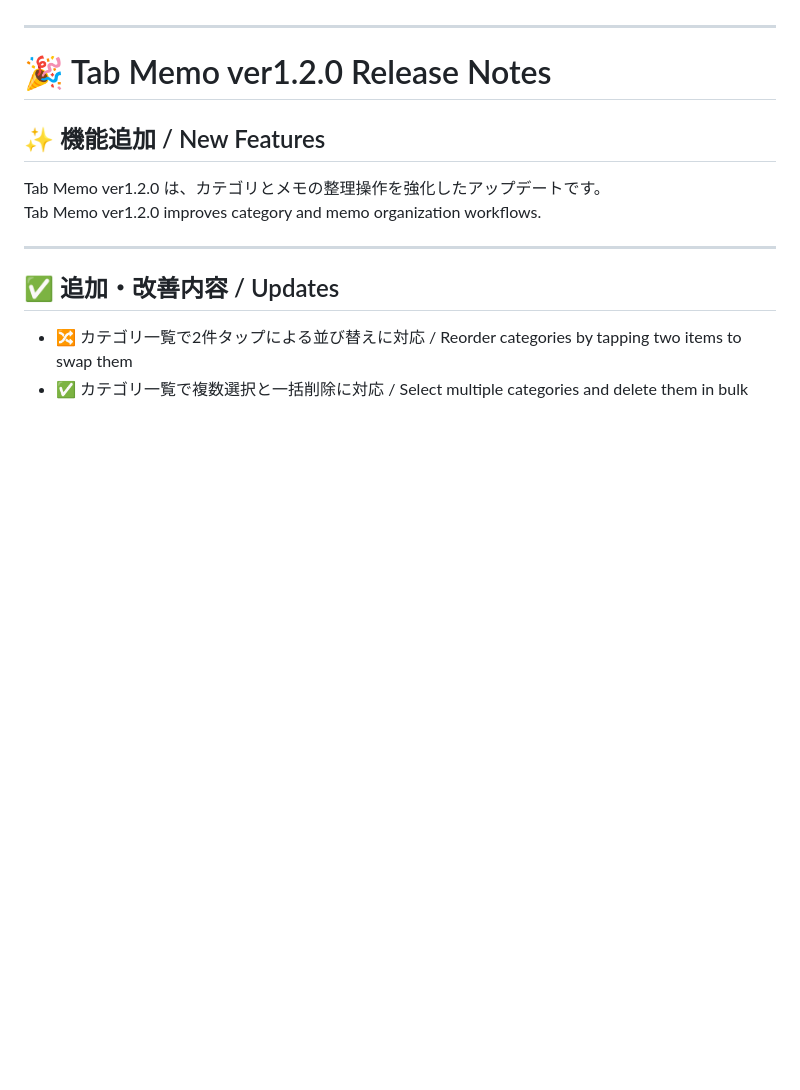
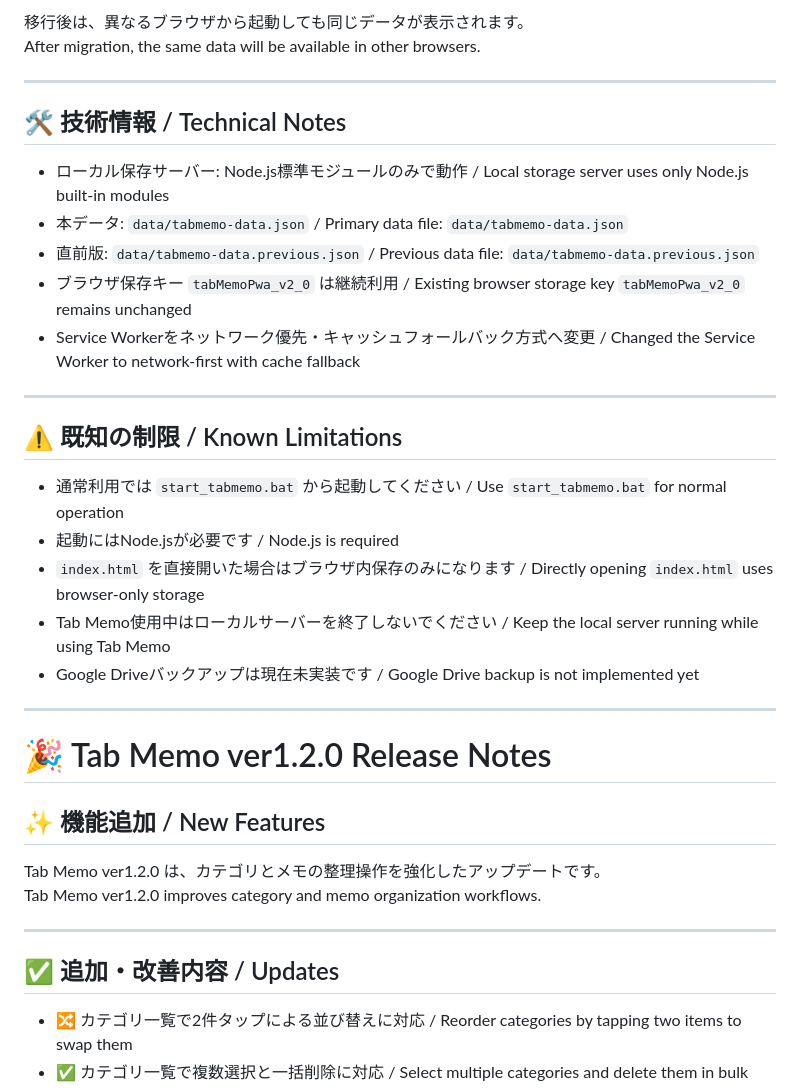
Before and after one commit to chimozaki/tabmemo, a Markdown page: RELEASE_NOTES.md, the part around one of its changes. GitHub-like rendering; blank space fills up the shorter version.

```diff
--- a/RELEASE_NOTES.md
+++ b/RELEASE_NOTES.md
@@ -20,3 +46,25 @@
+移行後は、異なるブラウザから起動しても同じデータが表示されます。
+After migration, the same data will be available in other browsers.
+
+---
+
+## 🛠 技術情報 / Technical Notes
+
+- ローカル保存サーバー: Node.js標準モジュールのみで動作 / Local storage server uses only Node.js built-in modules
+- 本データ: `data/tabmemo-data.json` / Primary data file: `data/tabmemo-data.json`
+- 直前版: `data/tabmemo-data.previous.json` / Previous data file: `data/tabmemo-data.previous.json`
+- ブラウザ保存キー `tabMemoPwa_v2_0` は継続利用 / Existing browser storage key `tabMemoPwa_v2_0` remains unchanged
+- Service Workerをネットワーク優先・キャッシュフォールバック方式へ変更 / Changed the Service Worker to network-first with cache fallback
+
+---
+
+## ⚠️ 既知の制限 / Known Limitations
+
+- 通常利用では `start_tabmemo.bat` から起動してください / Use `start_tabmemo.bat` for normal operation
+- 起動にはNode.jsが必要です / Node.js is required
+- `index.html` を直接開いた場合はブラウザ内保存のみになります / Directly opening `index.html` uses browser-only storage
+- Tab Memo使用中はローカルサーバーを終了しないでください / Keep the local server running while using Tab Memo
+- Google Driveバックアップは現在未実装です / Google Drive backup is not implemented yet
 
 ---
 
```
Also changed, not shown: other parts of RELEASE_NOTES.md (+42 -16 lines).
